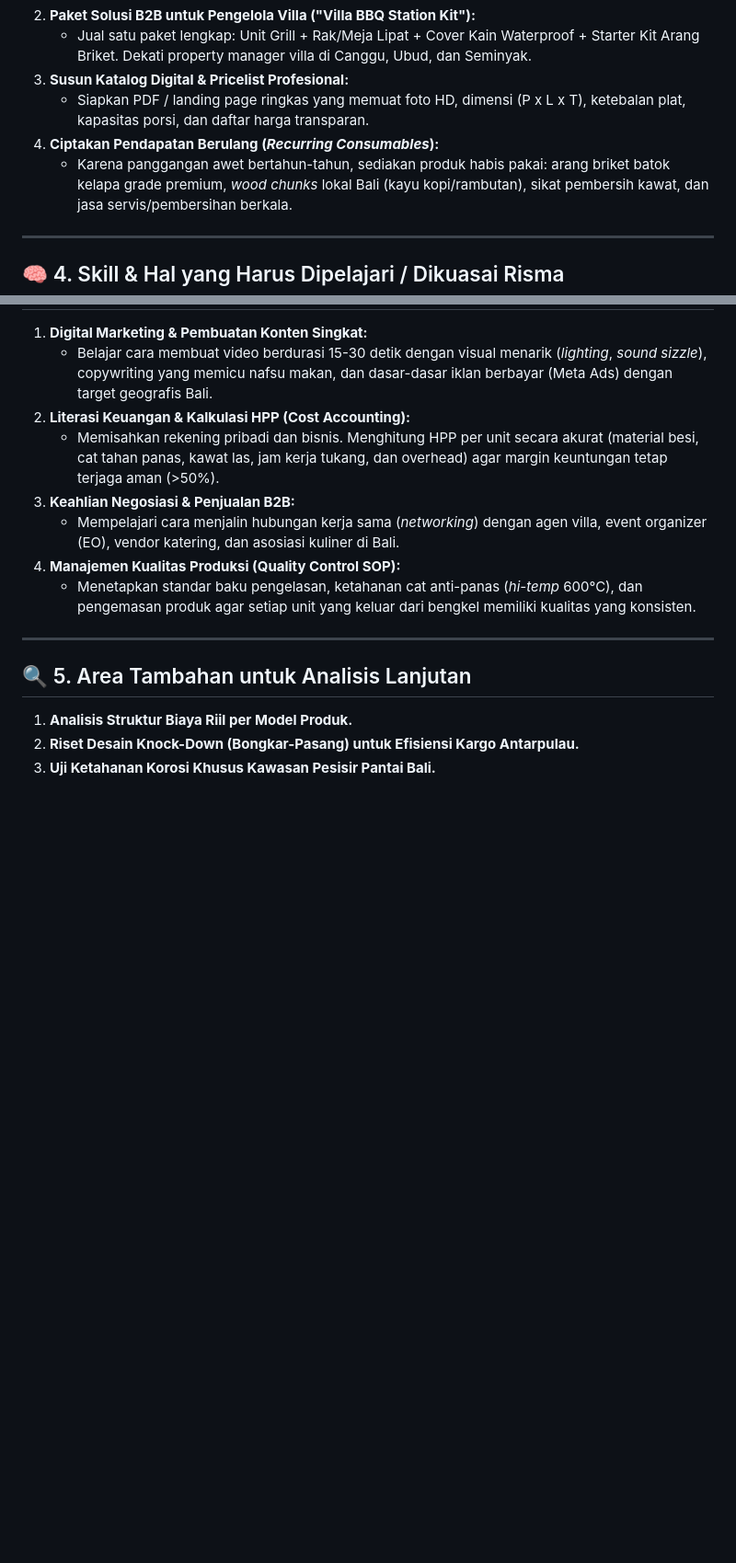
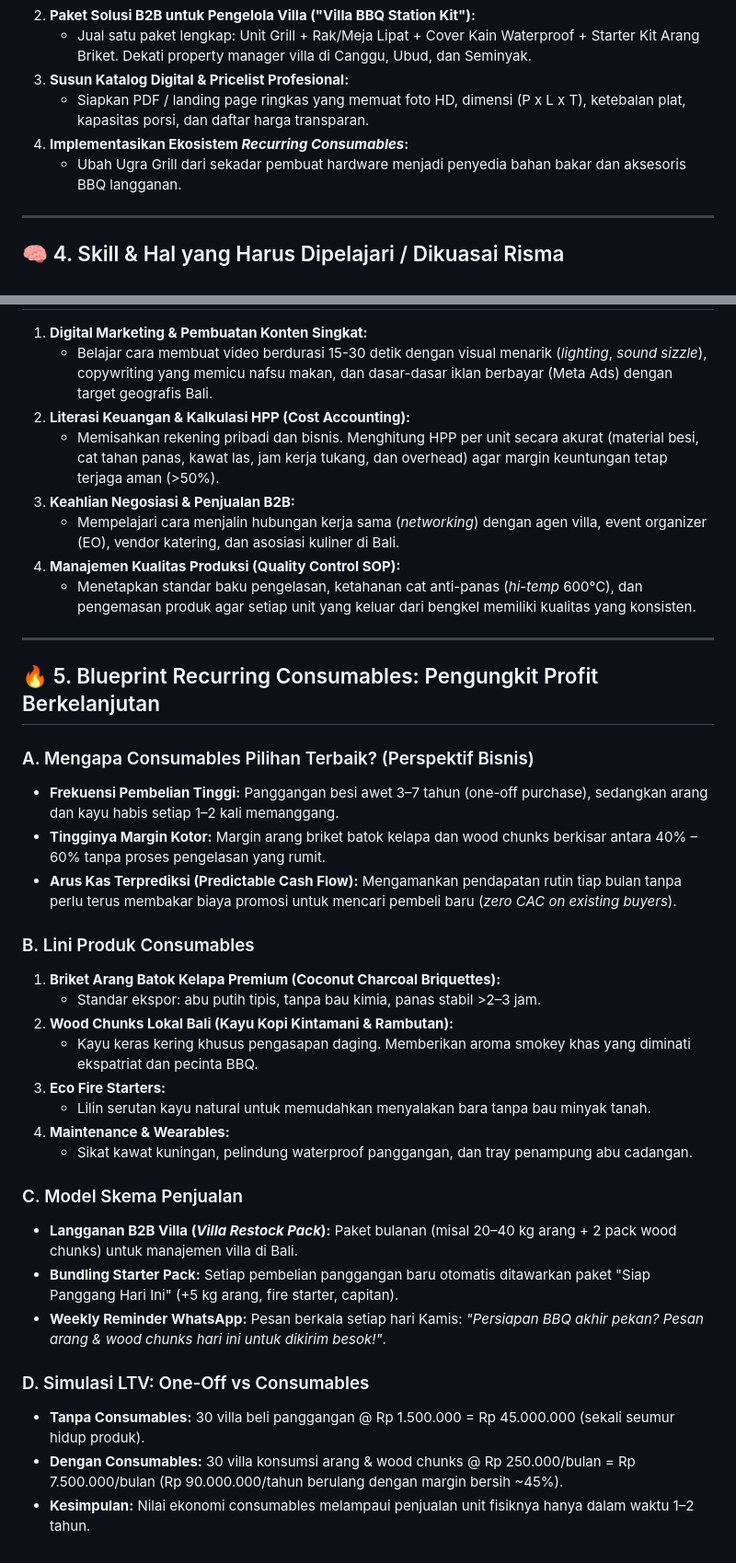
Before and after one commit to DewaBiara/obsidian-vault, a Markdown page: 00_Inbox/Riset_dan_Analisis_Bisnis_Ugra_Grill.md, 2 parts joined by grey strips. Shown at 92% size. GitHub-like rendering; blank space fills up the shorter version.

Commit message:
docs: add dedicated recurring consumables blueprint to Ugra Grill analysis

```diff
--- a/00_Inbox/Riset_dan_Analisis_Bisnis_Ugra_Grill.md
+++ b/00_Inbox/Riset_dan_Analisis_Bisnis_Ugra_Grill.md
@@ -55,8 +55,8 @@
    - Jual satu paket lengkap: Unit Grill + Rak/Meja Lipat + Cover Kain Waterproof + Starter Kit Arang Briket. Dekati property manager villa di Canggu, Ubud, dan Seminyak.
 3. **Susun Katalog Digital & Pricelist Profesional:**
    - Siapkan PDF / landing page ringkas yang memuat foto HD, dimensi (P x L x T), ketebalan plat, kapasitas porsi, dan daftar harga transparan.
-4. **Ciptakan Pendapatan Berulang (*Recurring Consumables*):**
-   - Karena panggangan awet bertahun-tahun, sediakan produk habis pakai: arang briket batok kelapa grade premium, *wood chunks* lokal Bali (kayu kopi/rambutan), sikat pembersih kawat, dan jasa servis/pembersihan berkala.
+4. **Implementasikan Ekosistem *Recurring Consumables*:**
+   - Ubah Ugra Grill dari sekadar pembuat hardware menjadi penyedia bahan bakar dan aksesoris BBQ langganan.
 
 ---
 
@@ -73,7 +73,29 @@
 
 ---
 
-## 🔍 5. Area Tambahan untuk Analisis Lanjutan
-1. **Analisis Struktur Biaya Riil per Model Produk.**
-2. **Riset Desain Knock-Down (Bongkar-Pasang) untuk Efisiensi Kargo Antarpulau.**
-3. **Uji Ketahanan Korosi Khusus Kawasan Pesisir Pantai Bali.**
+## 🔥 5. Blueprint Recurring Consumables: Pengungkit Profit Berkelanjutan
+
+### A. Mengapa Consumables Pilihan Terbaik? (Perspektif Bisnis)
+- **Frekuensi Pembelian Tinggi:** Panggangan besi awet 3–7 tahun (one-off purchase), sedangkan arang dan kayu habis setiap 1–2 kali memanggang.
+- **Tingginya Margin Kotor:** Margin arang briket batok kelapa dan wood chunks berkisar antara 40% – 60% tanpa proses pengelasan yang rumit.
+- **Arus Kas Terprediksi (Predictable Cash Flow):** Mengamankan pendapatan rutin tiap bulan tanpa perlu terus membakar biaya promosi untuk mencari pembeli baru (*zero CAC on existing buyers*).
+
+### B. Lini Produk Consumables
+1. **Briket Arang Batok Kelapa Premium (Coconut Charcoal Briquettes):**
+   - Standar ekspor: abu putih tipis, tanpa bau kimia, panas stabil >2–3 jam.
+2. **Wood Chunks Lokal Bali (Kayu Kopi Kintamani & Rambutan):**
+   - Kayu keras kering khusus pengasapan daging. Memberikan aroma smokey khas yang diminati ekspatriat dan pecinta BBQ.
+3. **Eco Fire Starters:**
+   - Lilin serutan kayu natural untuk memudahkan menyalakan bara tanpa bau minyak tanah.
+4. **Maintenance & Wearables:**
+   - Sikat kawat kuningan, pelindung waterproof panggangan, dan tray penampung abu cadangan.
+
+### C. Model Skema Penjualan
+- **Langganan B2B Villa (*Villa Restock Pack*):** Paket bulanan (misal 20–40 kg arang + 2 pack wood chunks) untuk manajemen villa di Bali.
+- **Bundling Starter Pack:** Setiap pembelian panggangan baru otomatis ditawarkan paket "Siap Panggang Hari Ini" (+5 kg arang, fire starter, capitan).
+- **Weekly Reminder WhatsApp:** Pesan berkala setiap hari Kamis: *"Persiapan BBQ akhir pekan? Pesan arang & wood chunks hari ini untuk dikirim besok!"*.
+
+### D. Simulasi LTV: One-Off vs Consumables
+- **Tanpa Consumables:** 30 villa beli panggangan @ Rp 1.500.000 = Rp 45.000.000 (sekali seumur hidup produk).
+- **Dengan Consumables:** 30 villa konsumsi arang & wood chunks @ Rp 250.000/bulan = Rp 7.500.000/bulan (Rp 90.000.000/tahun berulang dengan margin bersih ~45%).
+- **Kesimpulan:** Nilai ekonomi consumables melampaui penjualan unit fisiknya hanya dalam waktu 1–2 tahun.
```
Also changed, not shown: other parts of 00_Inbox/Riset_dan_Analisis_Bisnis_Ugra_Grill.md (+1 -1 lines).
